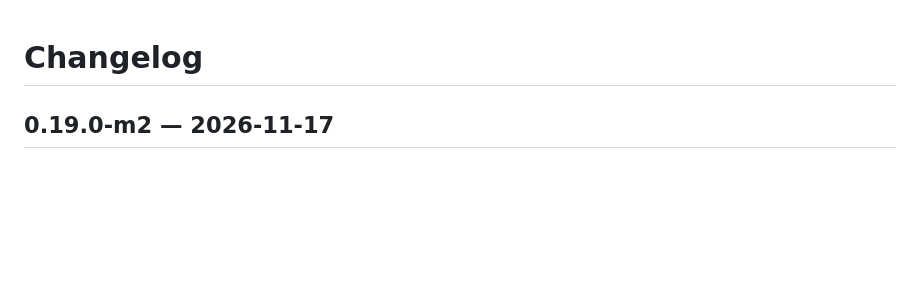
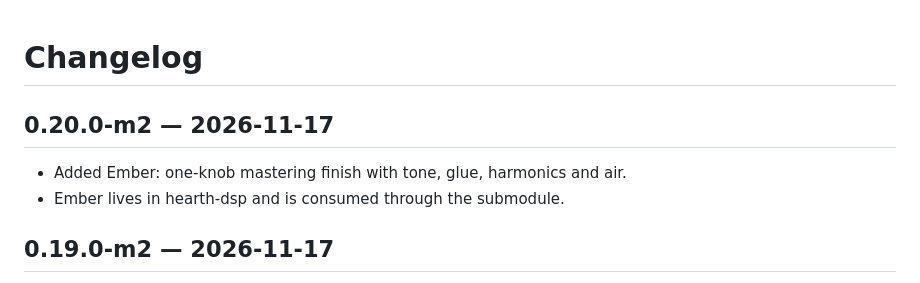
Before and after one commit to tylorismusic-commits/suite-rack, a Markdown page: CHANGELOG.md, the part around the change. Drawn GitHub-style; blank space fills up the shorter version.

```diff
--- a/CHANGELOG.md
+++ b/CHANGELOG.md
@@ -1,4 +1,9 @@
 # Changelog
+
+## 0.20.0-m2 — 2026-11-17
+
+- Added Ember: one-knob mastering finish with tone, glue, harmonics and air.
+- Ember lives in hearth-dsp and is consumed through the submodule.
 
 ## 0.19.0-m2 — 2026-11-17
 
```
Also changed, not shown: README.md (+6 -4 lines), docs/rack-about.png, docs/rack-ember.png (added), 11 other files.
